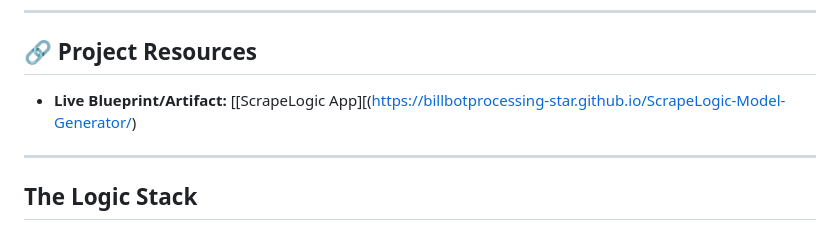
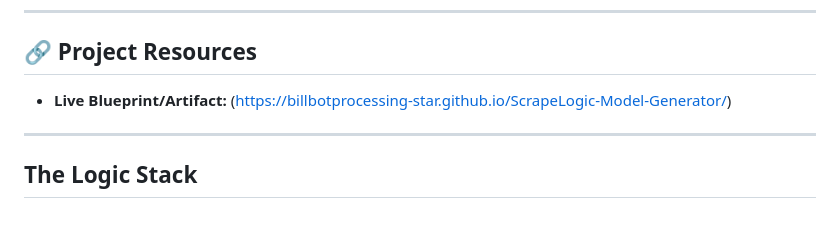
Before and after one commit to billbotprocessing-star/ScrapeLogic-Model-Generator, a Markdown page: README.md, the part around the change. GitHub-like rendering.

```diff
--- a/README.md
+++ b/README.md
@@ -8,7 +8,7 @@ It bridges the gap between "live web data" and "actionable business artifacts" f
 
 ## 🔗 Project Resources
 
-* **Live Blueprint/Artifact:** [[ScrapeLogic App][(https://billbotprocessing-star.github.io/ScrapeLogic-Model-Generator/)
+* **Live Blueprint/Artifact:** (https://billbotprocessing-star.github.io/ScrapeLogic-Model-Generator/)
 ---
 ## The Logic Stack
 * **Orchestration:** [n8n](https://n8n.io/) (Workflow automation & API glue)
```
